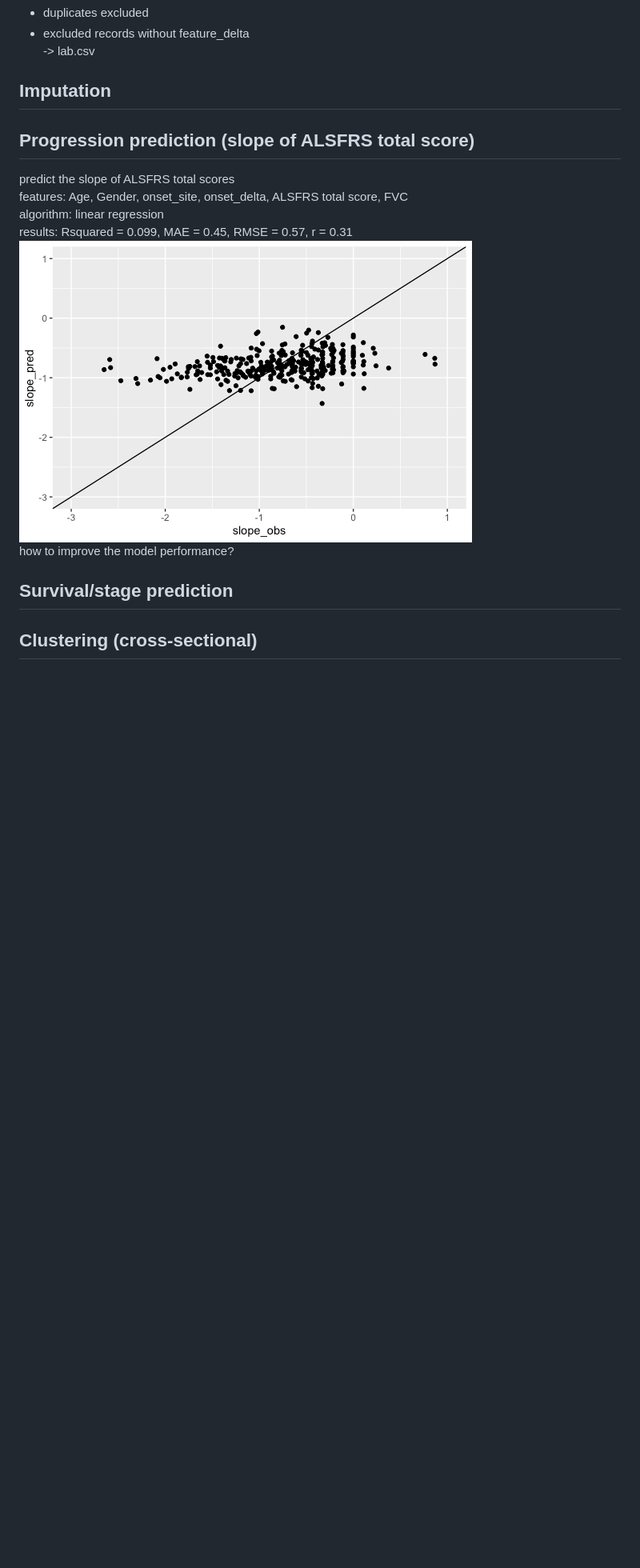
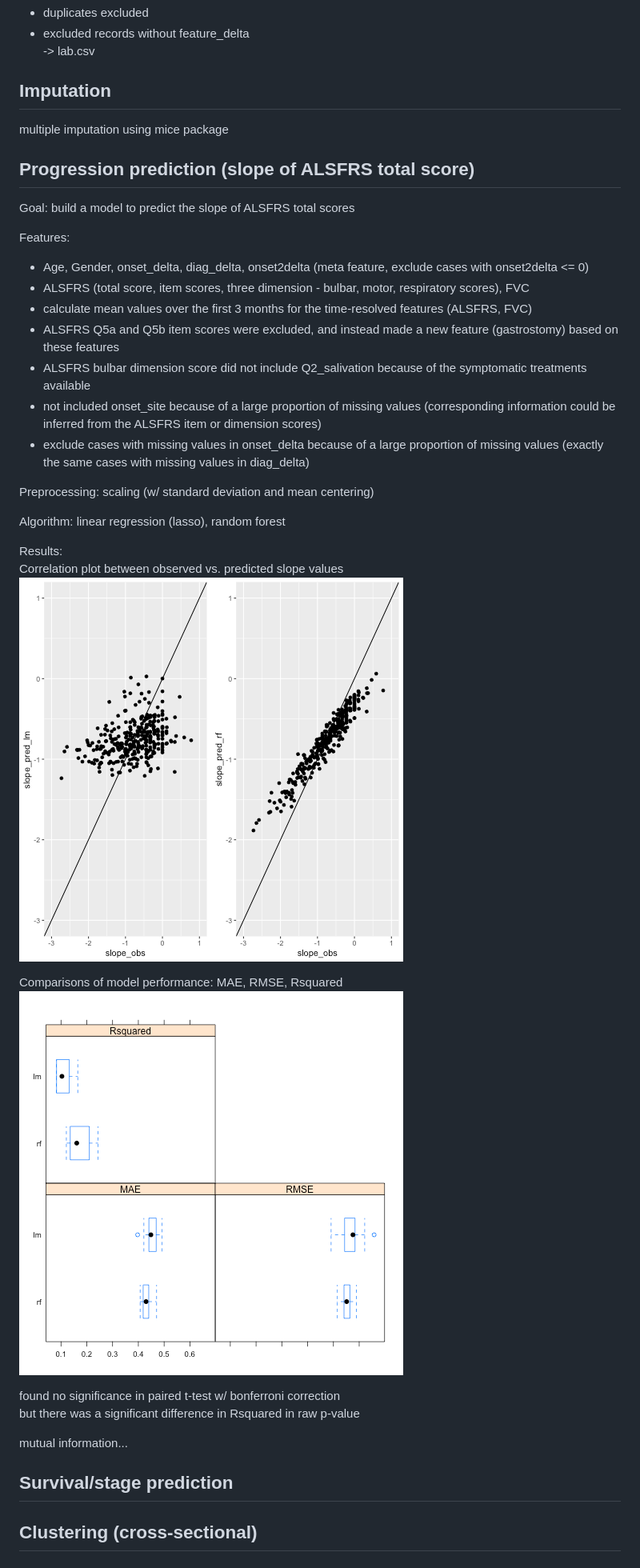
Before and after one commit to yoonhohong/proact, a Markdown page: README.md, the part around the change printed below. Shown: that part at 80% size. Drawn GitHub-style; pictures changed too: images/cor_lm_rf.png (added), images/model_comparisons.png (added); blank space fills up the shorter version.

Commit message:
feature engineering and update models

```diff
--- a/README.md
+++ b/README.md
@@ -75,16 +75,40 @@ The whole datasets were preprocessed as followings, saving output files as csv f
 -> lab.csv
 
 ## Imputation
+multiple imputation using mice package
+
 
 ## Progression prediction (slope of ALSFRS total score)
-predict the slope of ALSFRS total scores
-features: Age, Gender, onset_site, onset_delta, ALSFRS total score, FVC
-algorithm: linear regression
-results: Rsquared = 0.099, MAE = 0.45, RMSE = 0.57, r = 0.31
-![scatter_plot_slope_obs_pred_lm](/images/slope_obs_pred_lm.png)
-how to improve the model performance?
+
+Goal: build a model to predict the slope of ALSFRS total scores
+
+Features:
+- Age, Gender, onset_delta, diag_delta, onset2delta (meta feature, exclude cases with onset2delta <= 0)
+- ALSFRS (total score, item scores, three dimension - bulbar, motor, respiratory scores), FVC
+- calculate mean values over the first 3 months for the time-resolved features (ALSFRS, FVC)
+- ALSFRS Q5a and Q5b item scores were excluded, and instead made a new feature (gastrostomy) based on these features
+- ALSFRS bulbar dimension score did not include Q2_salivation because of the symptomatic treatments available
+- not included onset_site because of a large proportion of missing values (corresponding information could be inferred from the ALSFRS item or dimension scores)
+- exclude cases with missing values in onset_delta because of a large proportion of missing values (exactly the same cases with missing values in diag_delta)
+
+Preprocessing: scaling (w/ standard deviation and mean centering)
+
+Algorithm: linear regression (lasso), random forest
+
+Results:
+Correlation plot between observed vs. predicted slope values
+![scatter_plot_slope_obs_pred](/images/cor_lm_rf.png)
+
+Comparisons of model performance: MAE, RMSE, Rsquared
+![model_comparison](/images/model_comparisons.png)
+
+found no significance in paired t-test w/ bonferroni correction
+but there was a significant difference in Rsquared in raw p-value
+
+mutual information...
 
 
 ## Survival/stage prediction
 
+
 ## Clustering (cross-sectional)
```
Also changed, not shown: other parts of README.md (+1 -0 lines), 1 other file.
